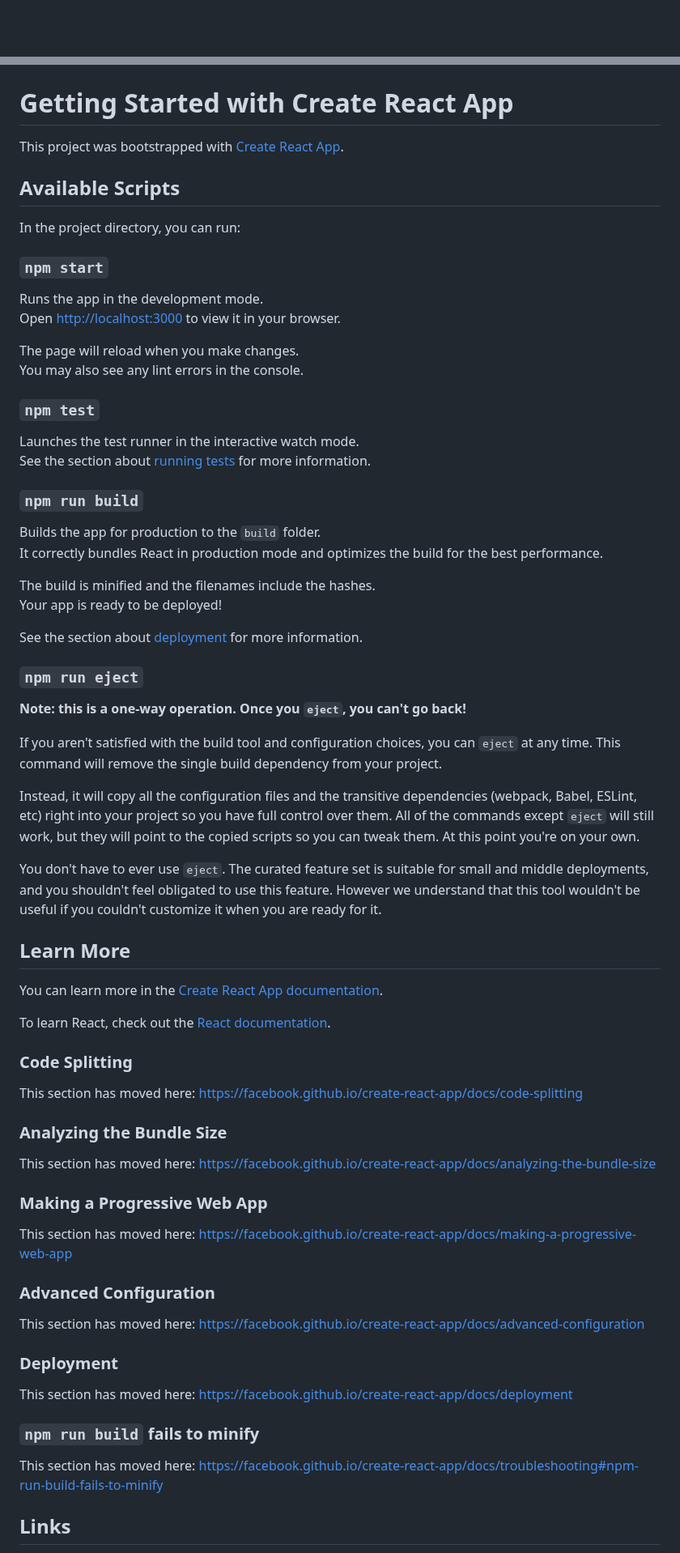
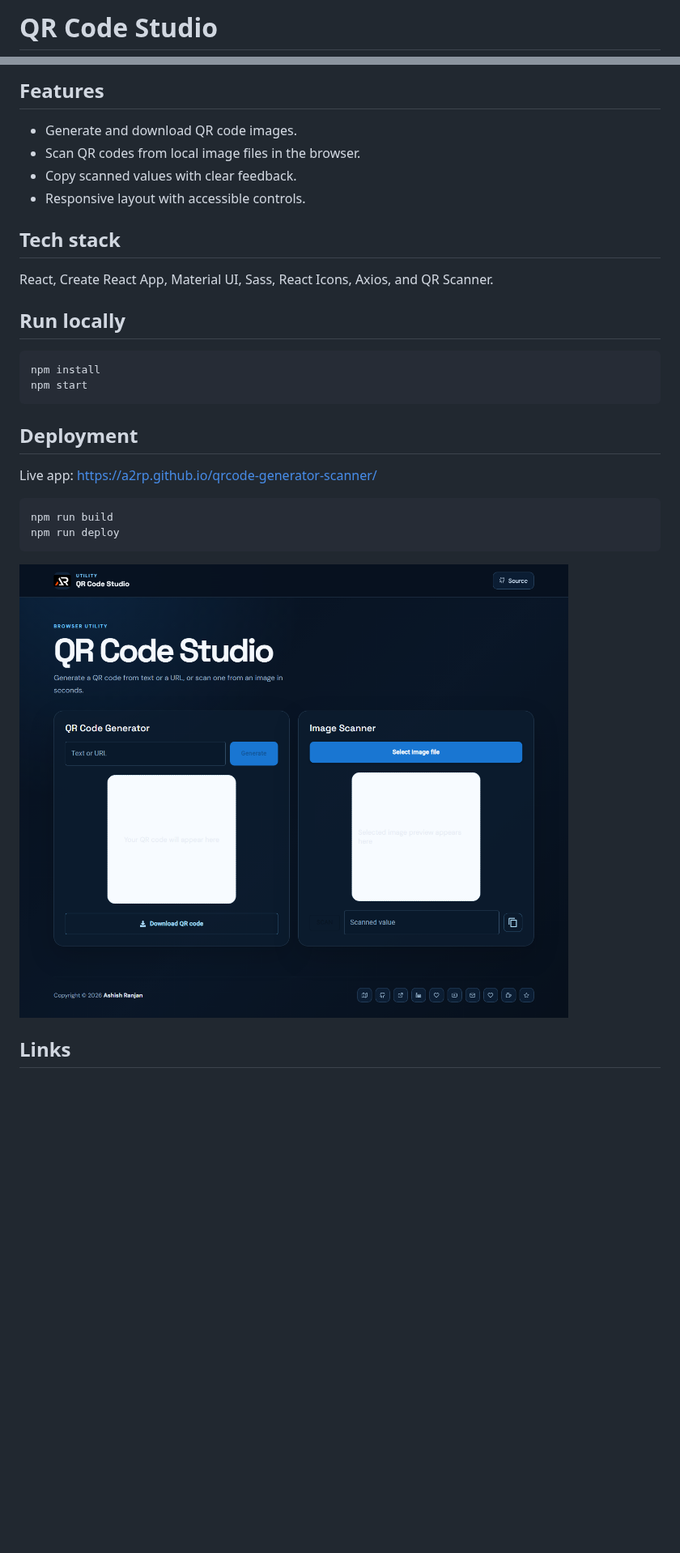
Before and after one commit to a2rp/qrcode-generator-scanner, a Markdown page: README.md, 2 parts joined by grey strips. Shown at 81% size. Drawn GitHub-style; pictures changed too: screenshot.png (added); blank space fills up the shorter version.

Commit message:
Modernize QR code studio

````diff
--- a/README.md
+++ b/README.md
@@ -1 +1,2 @@
+# QR Code Studio
 
@@ -3,75 +4,32 @@
 
+## Features
 
-# Getting Started with Create React App
+- Generate and download QR code images.
+- Scan QR codes from local image files in the browser.
+- Copy scanned values with clear feedback.
+- Responsive layout with accessible controls.
 
-This project was bootstrapped with [Create React App](https://github.com/facebook/create-react-app).
+## Tech stack
 
-## Available Scripts
+React, Create React App, Material UI, Sass, React Icons, Axios, and QR Scanner.
 
-In the project directory, you can run:
+## Run locally
 
-### `npm start`
+```bash
+npm install
+npm start
+```
 
-Runs the app in the development mode.\
-Open [http://localhost:3000](http://localhost:3000) to view it in your browser.
+## Deployment
 
-The page will reload when you make changes.\
-You may also see any lint errors in the console.
+Live app: [https://a2rp.github.io/qrcode-generator-scanner/](https://a2rp.github.io/qrcode-generator-scanner/)
 
-### `npm test`
+```bash
+npm run build
+npm run deploy
+```
 
-Launches the test runner in the interactive watch mode.\
-See the section about [running tests](https://facebook.github.io/create-react-app/docs/running-tests) for more information.
-
-### `npm run build`
-
-Builds the app for production to the `build` folder.\
-It correctly bundles React in production mode and optimizes the build for the best performance.
-
-The build is minified and the filenames include the hashes.\
-Your app is ready to be deployed!
-
-See the section about [deployment](https://facebook.github.io/create-react-app/docs/deployment) for more information.
-
-### `npm run eject`
-
-**Note: this is a one-way operation. Once you `eject`, you can't go back!**
-
-If you aren't satisfied with the build tool and configuration choices, you can `eject` at any time. This command will remove the single build dependency from your project.
-
-Instead, it will copy all the configuration files and the transitive dependencies (webpack, Babel, ESLint, etc) right into your project so you have full control over them. All of the commands except `eject` will still work, but they will point to the copied scripts so you can tweak them. At this point you're on your own.
-
-You don't have to ever use `eject`. The curated feature set is suitable for small and middle deployments, and you shouldn't feel obligated to use this feature. However we understand that this tool wouldn't be useful if you couldn't customize it when you are ready for it.
-
-## Learn More
-
-You can learn more in the [Create React App documentation](https://facebook.github.io/create-react-app/docs/getting-started).
-
-To learn React, check out the [React documentation](https://reactjs.org/).
-
-### Code Splitting
-
-This section has moved here: [https://facebook.github.io/create-react-app/docs/code-splitting](https://facebook.github.io/create-react-app/docs/code-splitting)
-
-### Analyzing the Bundle Size
-
-This section has moved here: [https://facebook.github.io/create-react-app/docs/analyzing-the-bundle-size](https://facebook.github.io/create-react-app/docs/analyzing-the-bundle-size)
-
-### Making a Progressive Web App
-
-This section has moved here: [https://facebook.github.io/create-react-app/docs/making-a-progressive-web-app](https://facebook.github.io/create-react-app/docs/making-a-progressive-web-app)
-
-### Advanced Configuration
-
-This section has moved here: [https://facebook.github.io/create-react-app/docs/advanced-configuration](https://facebook.github.io/create-react-app/docs/advanced-configuration)
-
-### Deployment
-
-This section has moved here: [https://facebook.github.io/create-react-app/docs/deployment](https://facebook.github.io/create-react-app/docs/deployment)
-
-### `npm run build` fails to minify
-
-This section has moved here: [https://facebook.github.io/create-react-app/docs/troubleshooting#npm-run-build-fails-to-minify](https://facebook.github.io/create-react-app/docs/troubleshooting#npm-run-build-fails-to-minify)
+![QR Code Studio preview](screenshot.png)
 
 ## Links
 
````
Also changed, not shown: other parts of README.md (+2 -21 lines), 11 other files.
